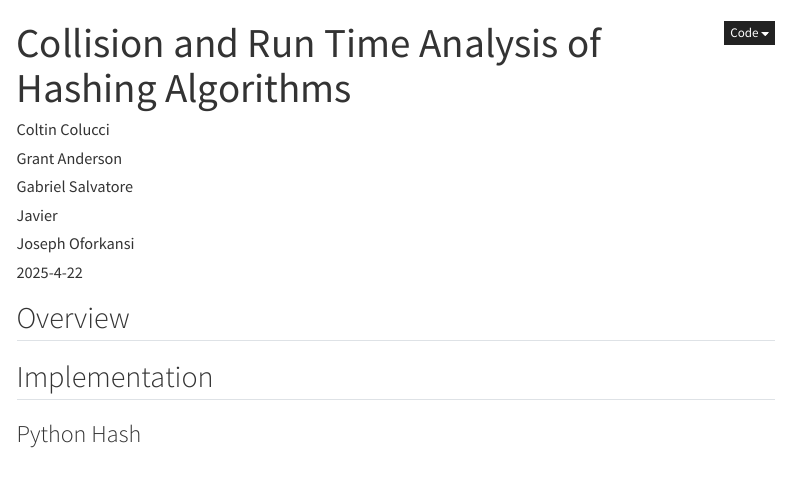
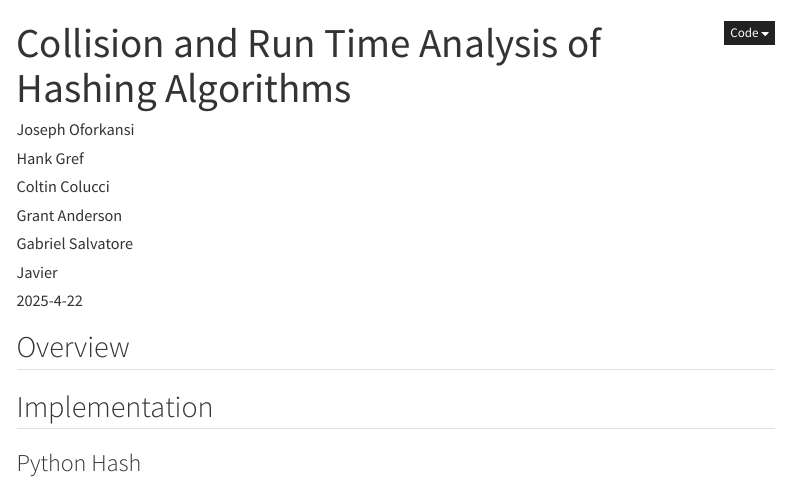
Before and after one commit to ganderson03/algorithmology-all-hands-3-group-4, a Quarto document (Writing/report.qmd): the page in a window 1100 px wide, from its top. Rendered offline with R 4.5, knitr and Pandoc in place of Quarto, with nearby package versions; some code elsewhere in the file could not run offline; menus at the side of the page are left out.

Commit message:
Update report.qmd

```diff
--- a/Writing/report.qmd
+++ b/Writing/report.qmd
@@ -1,5 +1,5 @@
 ---
-author: [Coltin Colucci, Grant Anderson, Gabriel Salvatore, Javier, Joseph Oforkansi]
+author: [Joseph Oforkansi, Hank Gref, Coltin Colucci, Grant Anderson, Gabriel Salvatore, Javier]
 title: Collision and Run Time Analysis of Hashing Algorithms
 page-layout: full
 categories: []
```
